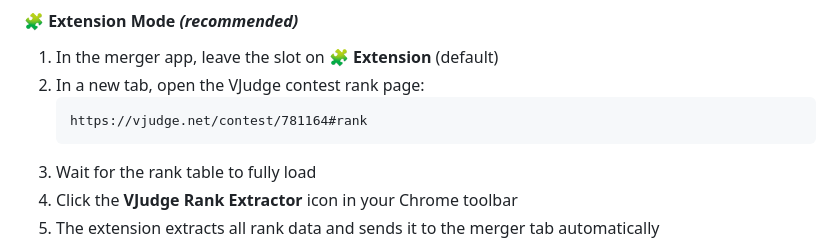
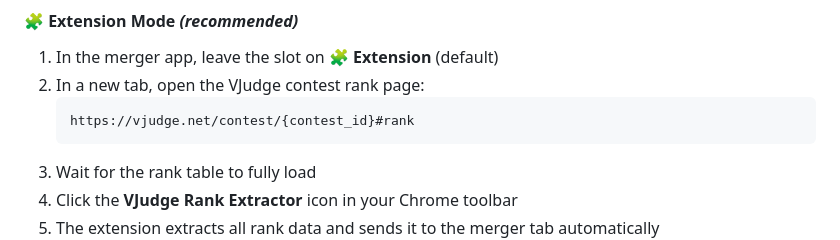
Before and after one commit to ashiknur/vjudge_contest_merger, a Markdown page: readme.md, the part around the change. Rendered like a GitHub page.

Commit message:
Change VJudge contest rank URL to use placeholder
Updated the VJudge contest rank URL to use a placeholder for contest ID.

````diff
--- a/readme.md
+++ b/readme.md
@@ -60,7 +60,7 @@ Each contest slot has two modes — pick one:
 1. In the merger app, leave the slot on **🧩 Extension** (default)
 2. In a new tab, open the VJudge contest rank page:
    ```
-   https://vjudge.net/contest/781164#rank
+   https://vjudge.net/contest/{contest_id}#rank
    ```
 3. Wait for the rank table to fully load
 4. Click the **VJudge Rank Extractor** icon in your Chrome toolbar
````
